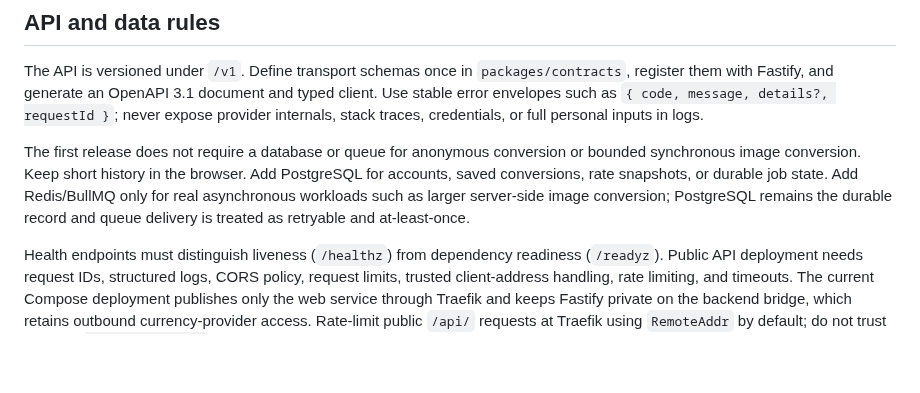
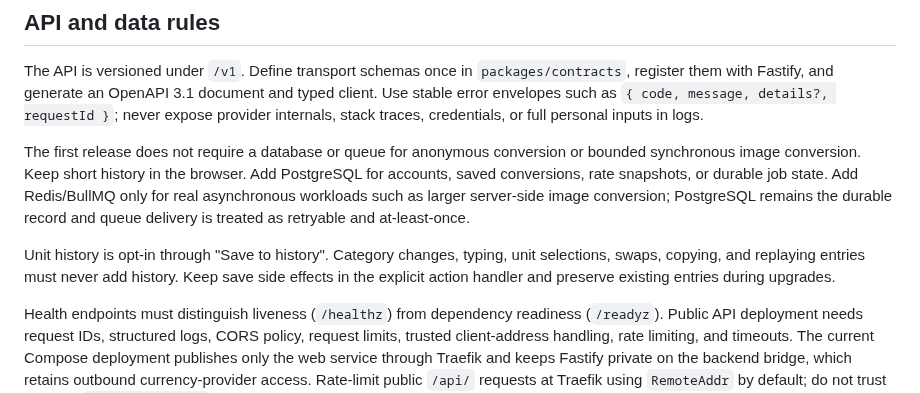
Before and after one commit to Chams99/Unit-Converter, a Markdown page: AGENTS.md, the part around the change. Drawn GitHub-style; blank space fills up the shorter version.

```diff
--- a/AGENTS.md
+++ b/AGENTS.md
@@ -43,6 +43,8 @@ The API is versioned under `/v1`. Define transport schemas once in `packages/con
 
 The first release does not require a database or queue for anonymous conversion or bounded synchronous image conversion. Keep short history in the browser. Add PostgreSQL for accounts, saved conversions, rate snapshots, or durable job state. Add Redis/BullMQ only for real asynchronous workloads such as larger server-side image conversion; PostgreSQL remains the durable record and queue delivery is treated as retryable and at-least-once.
 
+Unit history is opt-in through "Save to history". Category changes, typing, unit selections, swaps, copying, and replaying entries must never add history. Keep save side effects in the explicit action handler and preserve existing entries during upgrades.
+
 Health endpoints must distinguish liveness (`/healthz`) from dependency readiness (`/readyz`). Public API deployment needs request IDs, structured logs, CORS policy, request limits, trusted client-address handling, rate limiting, and timeouts. The current Compose deployment publishes only the web service through Traefik and keeps Fastify private on the backend bridge, which retains outbound currency-provider access. Rate-limit public `/api/` requests at Traefik using `RemoteAddr` by default; do not trust arbitrary `X-Forwarded-For` values.
 
 ## UI and accessibility
```
Also changed, not shown: README.md (+10 -0 lines), system design.md (+1 -1 lines), docs/audit-2026-10-05/history/units-1440-dark.png (added), docs/audit-2026-10-05/history/units-390-light.png (added), 7 other files.
